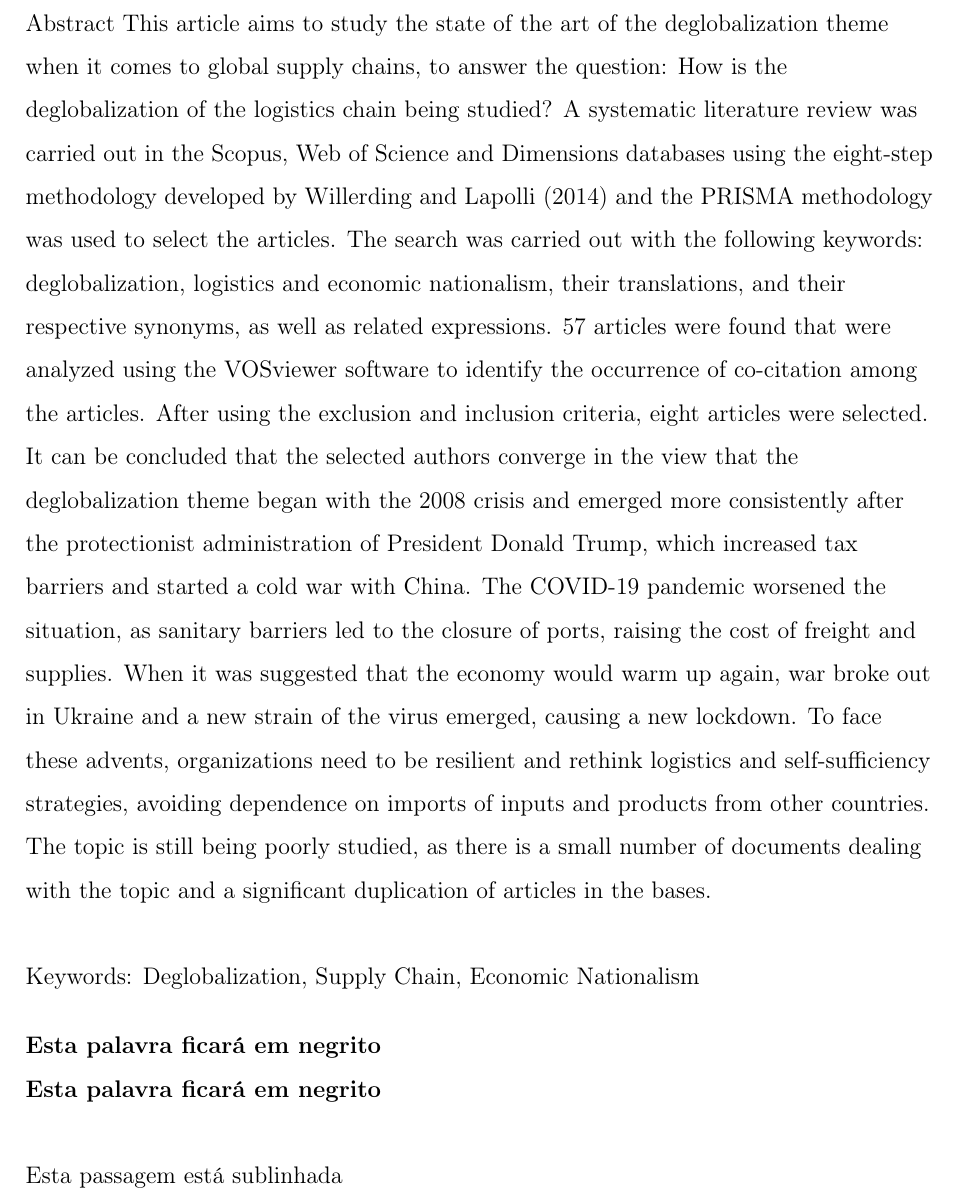
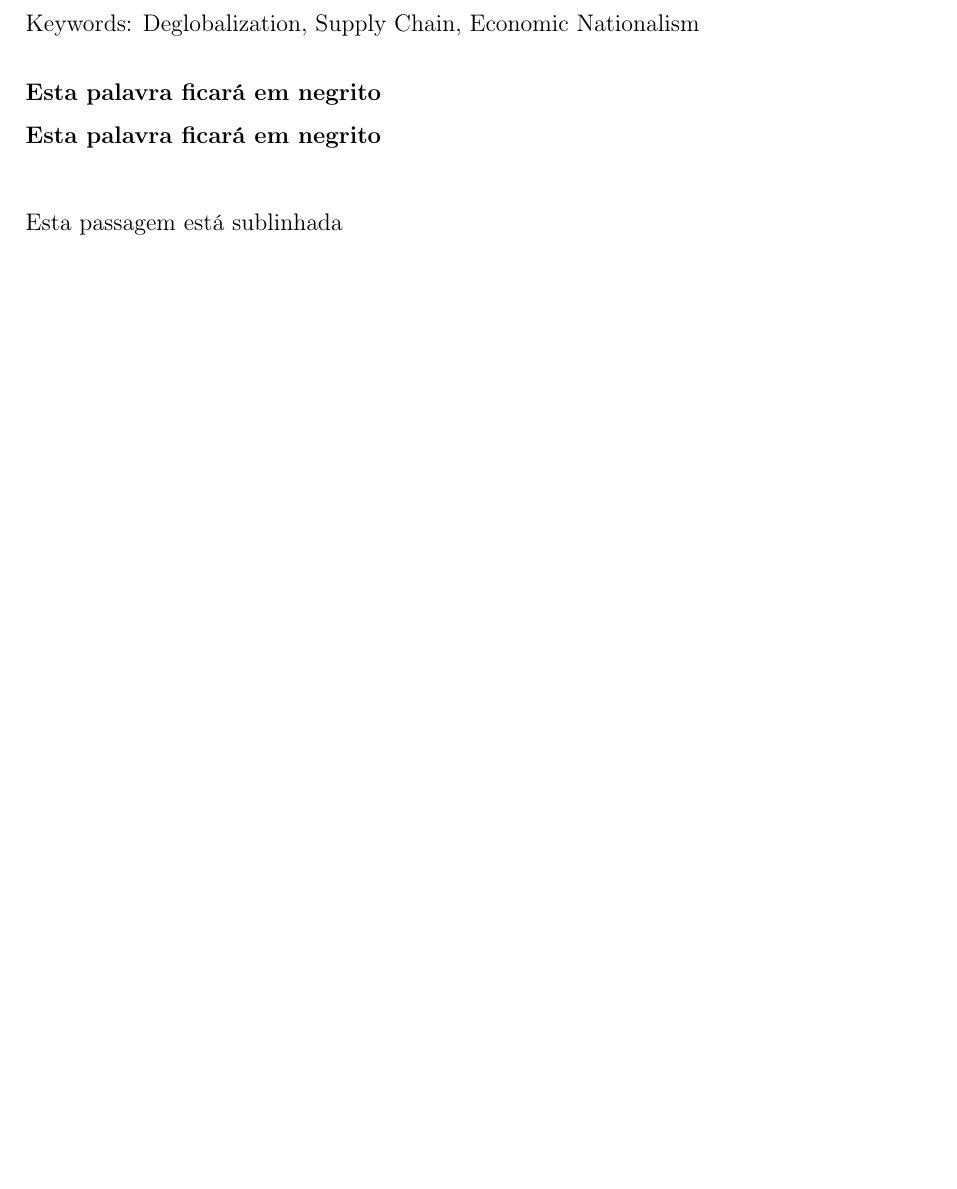
Before and after one commit to vitbraga/segundoarquivo-Tex, a LaTeX book (segundoarquivo.tex): part of page 2 of 6, cut at the place of the change, the shorter picture padded with empty space. Compiled offline with pdfLaTeX.

Commit message:
sem abstract

```diff
--- a/segundoarquivo.tex
+++ b/segundoarquivo.tex
@@ -26,8 +26,7 @@
 \maketitle % criação outomatica de título autor e data
 \begin{flushleft}% texto alinhado a esquerda senão quiser o alinhamento deixa no defull
 
-Abstract
-This article aims to study the state of the art of the deglobalization theme when it comes to global supply chains, to answer the question: How is the deglobalization of the logistics chain being studied? A systematic literature review was carried out in the Scopus, Web of Science and Dimensions databases using the eight-step methodology developed by Willerding and Lapolli (2014) and the PRISMA methodology was used to select the articles. The search was carried out with the following keywords: deglobalization, logistics and economic nationalism, their translations, and their respective synonyms, as well as related expressions. 57 articles were found that were analyzed using the VOSviewer software to identify the occurrence of co-citation among the articles. After using the exclusion and inclusion criteria, eight articles were selected. It can be concluded that the selected authors converge in the view that the deglobalization theme began with the 2008 crisis and emerged more consistently after the protectionist administration of President Donald Trump, which increased tax barriers and started a cold war with China. The COVID-19 pandemic worsened the situation, as sanitary barriers led to the closure of ports, raising the cost of freight and supplies. When it was suggested that the economy would warm up again, war broke out in Ukraine and a new strain of the virus emerged, causing a new lockdown. To face these advents, organizations need to be resilient and rethink logistics and self-sufficiency strategies, avoiding dependence on imports of inputs and products from other countries. The topic is still being poorly studied, as there is a small number of documents dealing with the topic and a significant duplication of articles in the bases.\newline
+
 
 Keywords: Deglobalization, Supply Chain, Economic Nationalism
 \end{flushleft}
```
Also changed, not shown: segundoarquivo.pdf (added).
